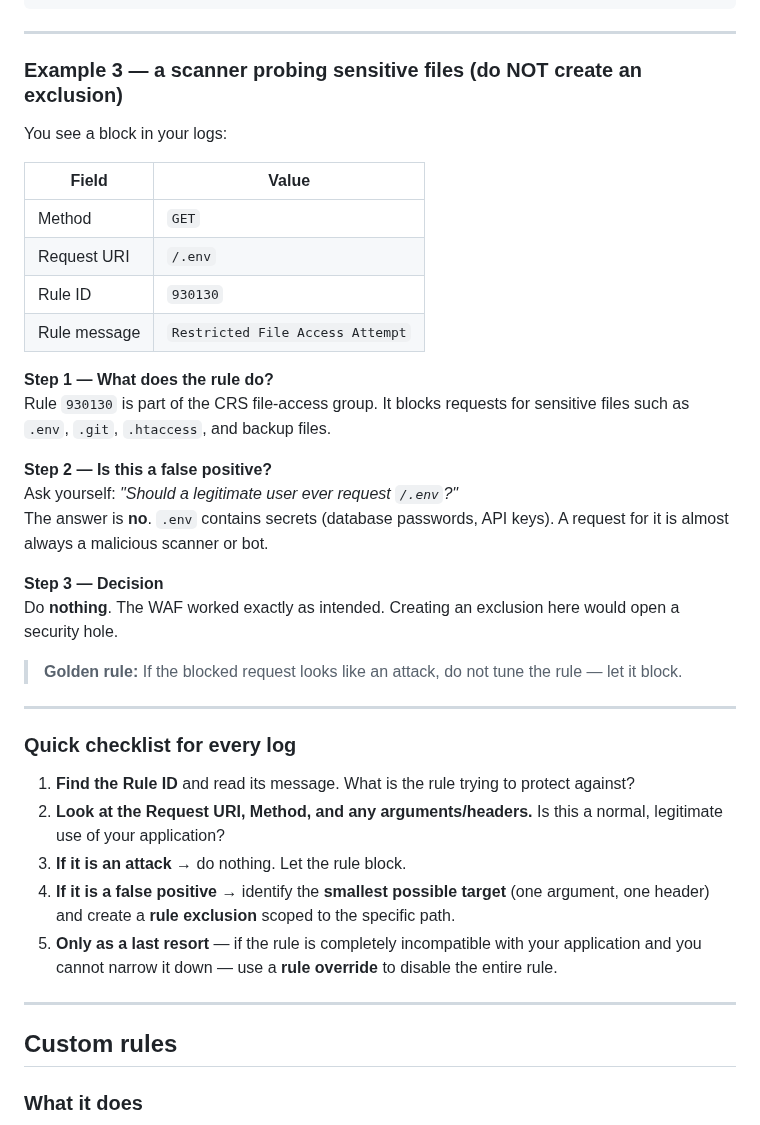
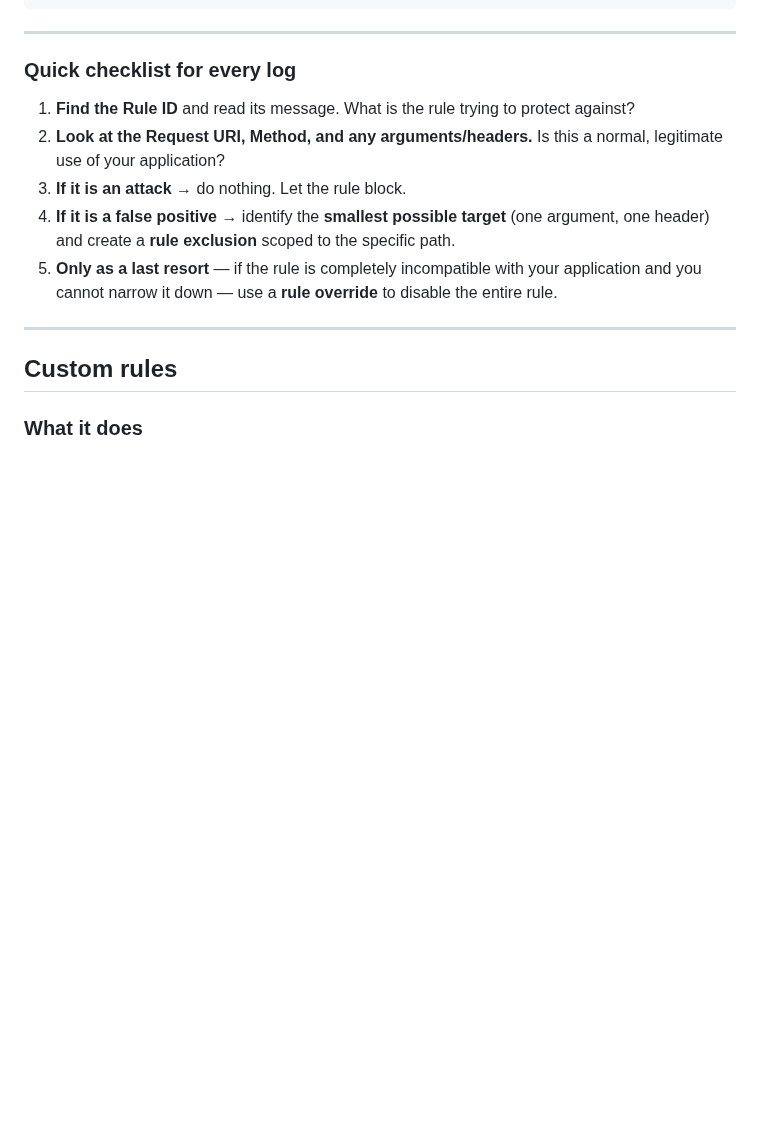
Before and after one commit to bihius/guard-proxy, a Markdown page: README.waf-rules.md, the part around the change. Drawn GitHub-style; blank space fills up the shorter version.

```diff
--- a/README.waf-rules.md
+++ b/README.waf-rules.md
@@ -245,30 +245,7 @@ POST /policies/3/exclusions
 
 ---
 
-### Example 3 — a scanner probing sensitive files (do NOT create an exclusion)
 
-You see a block in your logs:
-
-| Field | Value |
-|---|---|
-| Method | `GET` |
-| Request URI | `/.env` |
-| Rule ID | `930130` |
-| Rule message | `Restricted File Access Attempt` |
-
-**Step 1 — What does the rule do?**
-Rule `930130` is part of the CRS file-access group. It blocks requests for sensitive files such as `.env`, `.git`, `.htaccess`, and backup files.
-
-**Step 2 — Is this a false positive?**
-Ask yourself: *"Should a legitimate user ever request `/.env`?"*
-The answer is **no**. `.env` contains secrets (database passwords, API keys). A request for it is almost always a malicious scanner or bot.
-
-**Step 3 — Decision**
-Do **nothing**. The WAF worked exactly as intended. Creating an exclusion here would open a security hole.
-
-> **Golden rule:** If the blocked request looks like an attack, do not tune the rule — let it block.
-
----
 
 ### Quick checklist for every log
 
```
